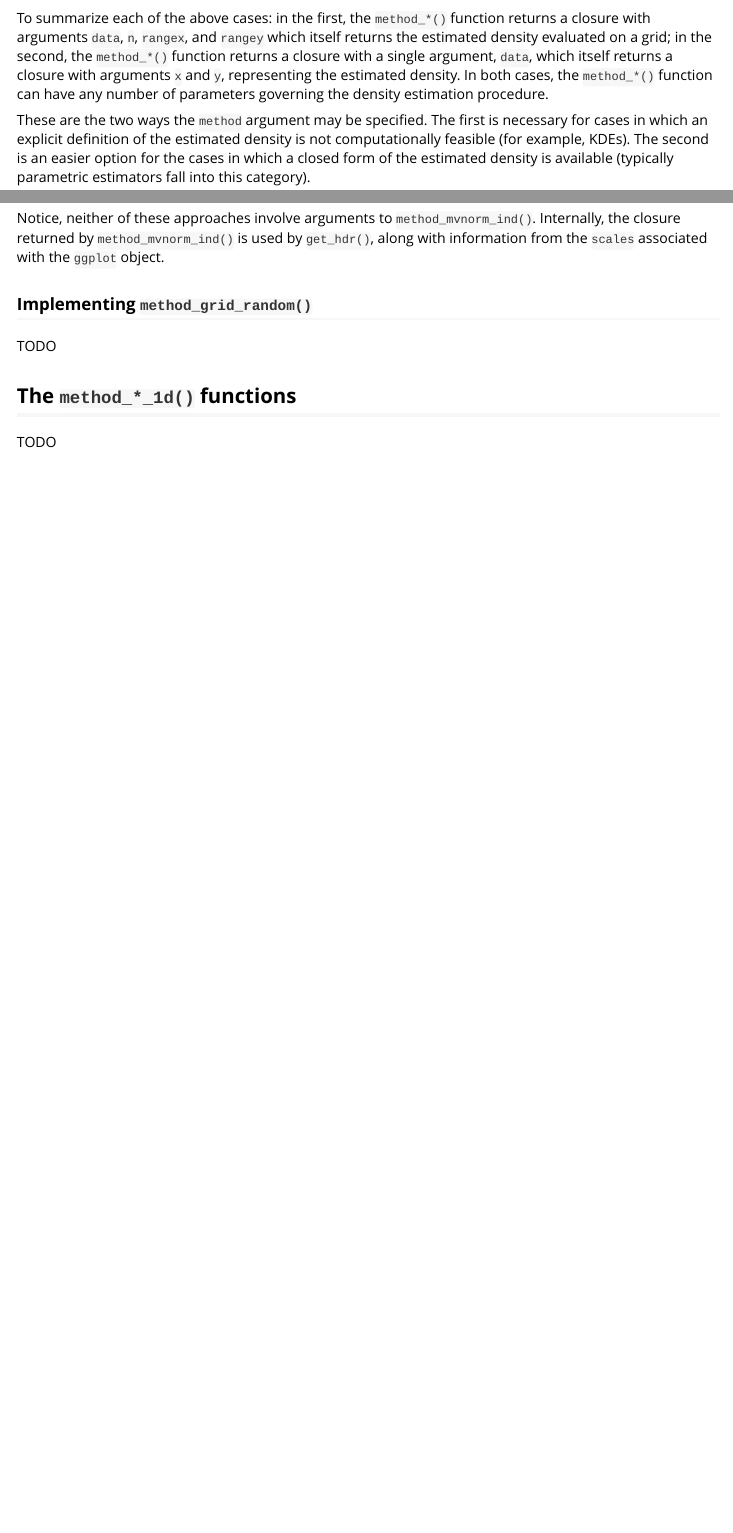
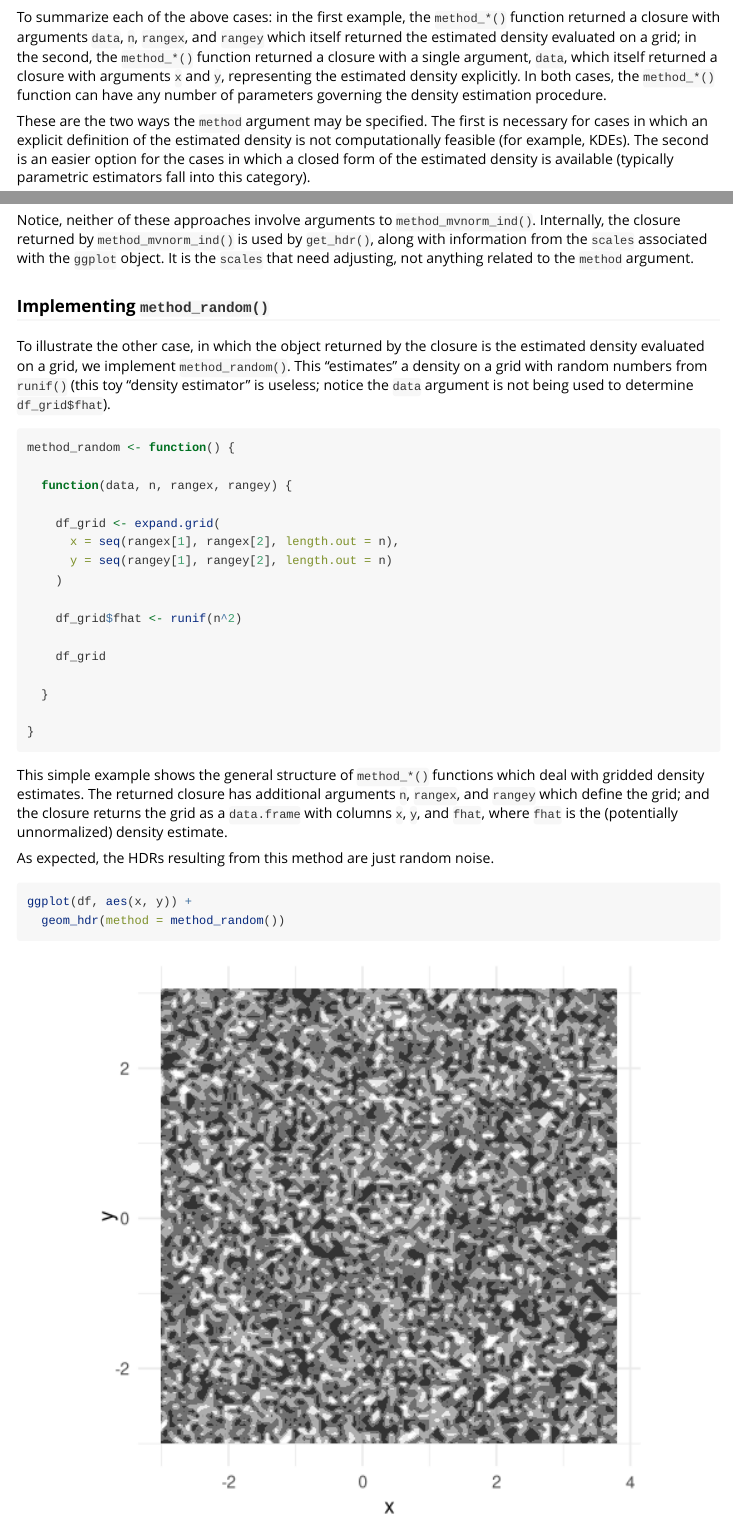
Before and after one commit to jamesotto852/ggdensity, an R Markdown document (vignettes/method.Rmd): the page in a window 1100 px wide, from 8190 px down before the commit and from 8180 px down after it, so that both start at the same text, and a second part further down, joined at a grey line. Rendered offline with R 4.5, knitr and Pandoc, with nearby package versions.

Commit message:
Progress on `"method"` vignette

````diff
--- a/vignettes/method.Rmd
+++ b/vignettes/method.Rmd
@@ -193,8 +193,10 @@ linked chapters from Hadley Wickham's *Advanced R* are a great place to start.
 
 Looking at the definition of `method_kde()`, we see that it is a function of `h` and `adjust`,
 returning a closure with arguments `data`, `n`, `rangex`, and `rangey`.
-The closure estimates the density by passing the `x` and `y` columns of `data` to `MASS::kde2d()`, returning the estimated density evaluated on the grid defined by the other parameters.
-This closure is what `geom_hdr()` expects as its `method` argument.
+The closure estimates passes the `x` and `y` columns of `data` to `MASS::kde2d()`,
+returning the estimated density evaluated on a grid with columns `x`, `y`, and `fhat`.
+This closure is what `geom_hdr()` expects as its `method` argument,
+and is how the HDRs are estimated (via `get_hdr()`).
 
 ```{r, collapse = TRUE, comment = ""}
 method_kde
@@ -220,10 +222,10 @@ method_mvnorm
 ```
 
 To summarize each of the above cases:
-in the first, the `method_*()` function returns a closure with arguments
-`data`, `n`, `rangex`, and `rangey` which itself returns the estimated density evaluated on a grid;
-in the second, the `method_*()` function returns a closure with a single argument, `data`,
-which itself returns a closure with arguments `x` and `y`, representing the estimated density.
+in the first example, the `method_*()` function returned a closure with arguments
+`data`, `n`, `rangex`, and `rangey` which itself returned the estimated density evaluated on a grid;
+in the second, the `method_*()` function returned a closure with a single argument, `data`,
+which itself returned a closure with arguments `x` and `y`, representing the estimated density explicitly.
 In both cases, the `method_*()` function can have any number of parameters governing the density estimation procedure.
 
 These are the two ways the `method` argument may be specified.
@@ -340,13 +342,56 @@ ggplot(df_rot, aes(x, y)) +
 Notice, neither of these approaches involve arguments to `method_mvnorm_ind()`.
 Internally, the closure returned by `method_mvnorm_ind()` is used by `get_hdr()`,
 along with information from the `scales` associated with the `ggplot` object.
+It is the `scales` that need adjusting, not anything related to the `method` argument.
 
 
-### Implementing `method_grid_random()`
+### Implementing `method_random()`
 
-TODO
+To illustrate the other case, in which the object returned by the closure is the estimated density evaluated on a grid, we implement `method_random()`.
+This "estimates" a density on a grid with random numbers from `runif()`
+(this toy "density estimator" is useless; notice the `data` argument is not being used to determine `df_grid$fhat`).
 
+```{r}
+method_random <- function() {
+
+  function(data, n, rangex, rangey) {
+
+    df_grid <- expand.grid(
+      x = seq(rangex[1], rangex[2], length.out = n),
+      y = seq(rangey[1], rangey[2], length.out = n)
+    )
+
+    df_grid$fhat <- runif(n^2)
+
+    df_grid
+
+  }
+
+}
+
+```
+
+This simple example shows the general structure of `method_*()` functions which deal with gridded density estimates.
+The returned closure has additional arguments `n`, `rangex`, and `rangey` which define the grid;
+and the closure returns the grid as a `data.frame` with columns `x`, `y`, and `fhat`, where `fhat` is the (potentially unnormalized) density estimate.
+
+As expected, the HDRs resulting from this method are just random noise.
+
+```{r}
+ggplot(df, aes(x, y)) +
+  geom_hdr(method = method_random())
+```
 
 ## The `method_*_1d()` functions
 
-TODO
+We saw before that **ggdensity** uses `method_*_1d()` functions for the estimation of 1-dimensional densities.
+The internals of these functions are very similar to the `method_*()` functions,
+the only differences are slight changes to the arguments and return values of the returned closures.
+
+Looking at the definition of `method_kde_1d()`, we see the returned closure has arguments `x`, `n`, and `range`.
+This is very similar to `method_kde()`, the only difference is we are now dealing with univariate data:
+the vector argument `x` is used instead of `data`, and we have a single `range` parameter instead of `rangex` and `rangey`.
+Similarly, the closure now returns the estimated density evaluated on a univariate grid, with columns `x` and `fhat` instead of the bivariate grid with columns `x`, `y`, and `fhat`.
+Finally, see that `method_kde_1d()` accepts several arguments governing the density estimation procedure just like `method_kde()`.
+
+```{r, collapse = TRUE, comment = ""}
@@ -352,0 +404,6 @@ TODO
+```{r, collapse = TRUE, comment = ""}
+method_norm_1d
+```
+
+Additional `method_*_1d()` functions can be implemented in the same way as the 2-dimensional `method_*()` functions,
+so long as the returned closure is structured in one of the two ways we have seen here.
````
Also changed, not shown: vignettes/method.Rmd (16 more changed lines).
